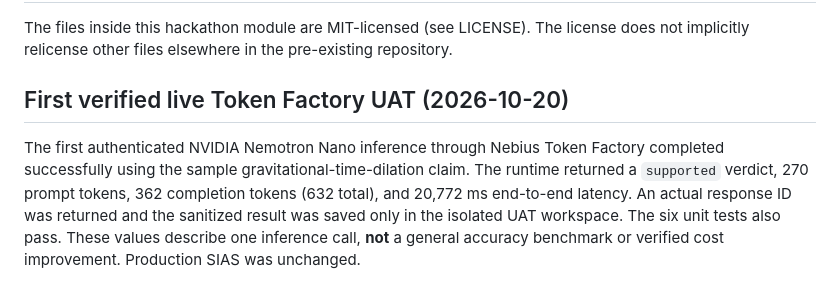
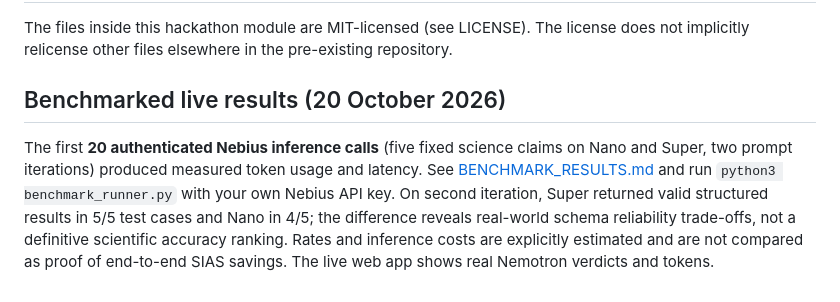
Before and after one commit to sahamgorengancuan-prog/youtube-automation, a Markdown page: hackathons/nebius-2026-nemotron-evidence-crew/README.md, the part around the change. Rendered like a GitHub page.

Commit message:
Refine Nebius Nemotron prompt reliability and publish measured UAT findings

```diff
--- a/hackathons/nebius-2026-nemotron-evidence-crew/README.md
+++ b/hackathons/nebius-2026-nemotron-evidence-crew/README.md
@@ -54,6 +54,6 @@ No keys or .env files should be committed. The demo binds to loopback and implem
 
 The files inside this hackathon module are MIT-licensed (see LICENSE). The license does not implicitly relicense other files elsewhere in the pre-existing repository.
 
-## First verified live Token Factory UAT (2026-10-20)
+## Benchmarked live results (20 October 2026)
 
-The first authenticated NVIDIA Nemotron Nano inference through Nebius Token Factory completed successfully using the sample gravitational-time-dilation claim. The runtime returned a `supported` verdict, 270 prompt tokens, 362 completion tokens (632 total), and 20,772 ms end-to-end latency. An actual response ID was returned and the sanitized result was saved only in the isolated UAT workspace. The six unit tests also pass. These values describe one inference call, **not** a general accuracy benchmark or verified cost improvement. Production SIAS was unchanged.
+The first **20 authenticated Nebius inference calls** (five fixed science claims on Nano and Super, two prompt iterations) produced measured token usage and latency. See [BENCHMARK_RESULTS.md](BENCHMARK_RESULTS.md) and run `python3 benchmark_runner.py` with your own Nebius API key. On second iteration, Super returned valid structured results in 5/5 test cases and Nano in 4/5; the difference reveals real-world schema reliability trade-offs, not a definitive scientific accuracy ranking. Rates and inference costs are explicitly estimated and are not compared as proof of end-to-end SIAS savings. The live web app shows real Nemotron verdicts and tokens.
```
